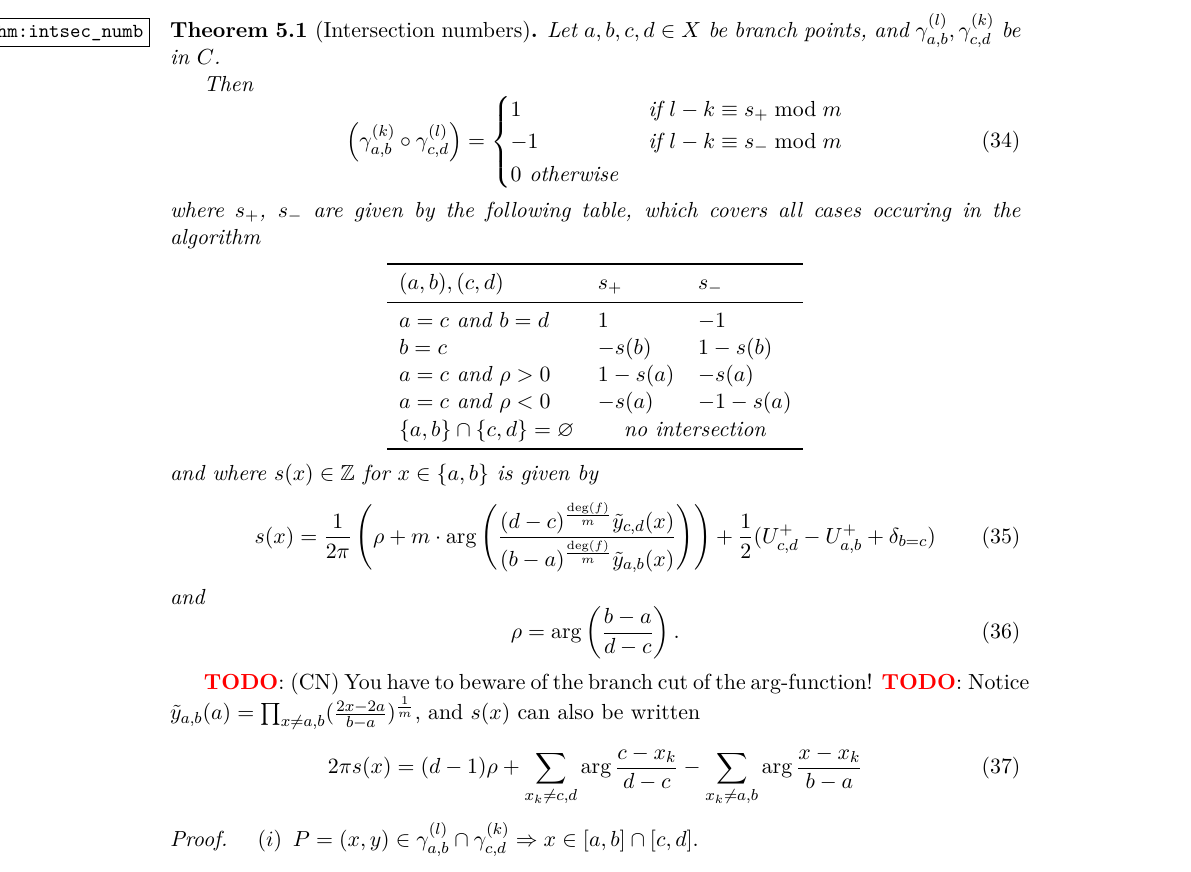
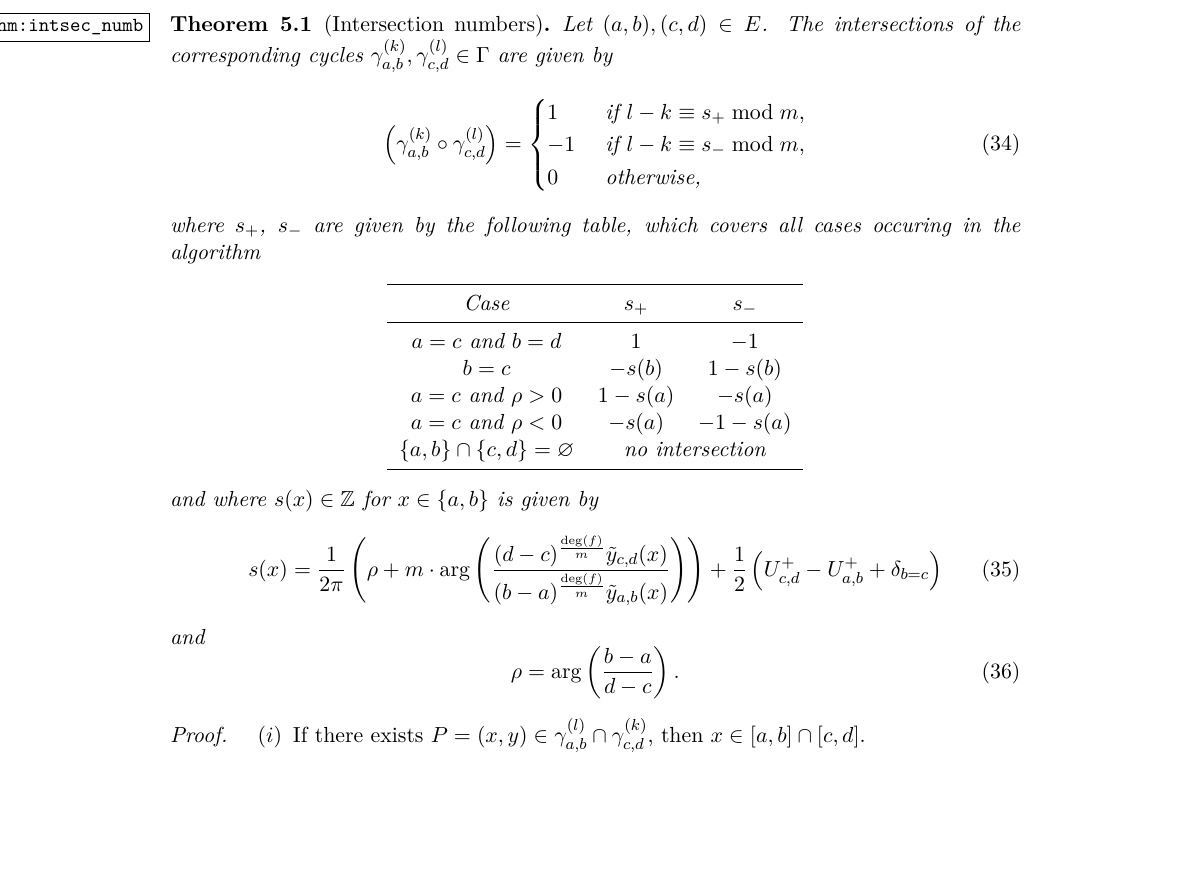
Before and after one commit to pascalmolin/hcperiods, a LaTeX document (doc/sec_paper/main.tex, which reads doc/sec_paper/Intersections.tex, doc/sec_paper/macros.tex): part of page 13 of 26, cut so that both start at the same text, the shorter picture padded with empty space. Compiled offline with pdfLaTeX.

Commit message:
- Rewrote Thm 5.1. and Beginning of Section Intersections - Updated some macros

```diff
--- a/doc/sec_paper/Intersections.tex
+++ b/doc/sec_paper/Intersections.tex
@@ -17,22 +20,21 @@
 
   \begin{thm}[Intersection numbers]\label{thm:intsec_numb}
-      Let $a,b,c,d\in X$ be branch points, and $\cyabl, \cycdk$ be in $C$.
-
-      Then
+      Let $(a,b),(c,d) \in E$. The intersections of the corresponding cycles $\cyabk, \cycdl \in \Gamma$ are given by
       \begin{equation}
           \left(\cyab^{(k)} \circ \cycd^{(l)}\right)
           = \begin{cases}
-              1  &\text{ if } l-k \equiv s_+ \bmod m\\
-              -1 &\text{ if } l-k \equiv s_- \bmod m\\
-              0 \text{ otherwise}
+              1  &\text{ if } l-k \equiv s_+ \bmod m,\\
+              -1 &\text{ if } l-k \equiv s_- \bmod m,\\
+              0 &\text{ otherwise,}
           \end{cases}
       \end{equation}
       where $s_+$, $s_-$ are given by the following table, which covers all
       cases occuring in the algorithm
       \begin{center}
-      \begin{tabular}{lll}
+      \begin{tabular}{ccc}
           \toprule
-          $(a,b),(c,d)$
+          Case
+          %$(a,b),(c,d)$
           %$\cyab \circ \cycd$
           & $s_+$ & $s_-$ \\
           \midrule
@@ -66,17 +69,16 @@
       \end{equation}
  \end{thm}
 
- \todo (CN) You have to beware of the branch cut of the $\arg$-function!
- \todo Notice $\ytab(a) = \prod_{x\neq a,b}(\frac{2x-2a}{b-a})^{\frac1m}$, and
- $s(x)$ can also be written
-      \begin{equation}
-      2π s(x) = (d-1)\rho
-      + \sum_{x_k\neq c,d}\arg \frac{c-x_k}{d-c}
-      - \sum_{x_k\neq a,b}\arg \frac{x-x_k}{b-a}
-      \end{equation}
+%  \todo This is wrong. Notice $\ytab(a) = \prod_{x\neq a,b}(\frac{2x-2a}{b-a})^{\frac1m}$, and
+%  $s(x)$ can also be written
+%       \begin{equation}
+%       2π s(x) = (d-1)\rho
+%       + \sum_{x_k\neq c,d}\arg \frac{c-x_k}{d-c}
+%       - \sum_{x_k\neq a,b}\arg \frac{x-x_k}{b-a}
+%       \end{equation}
 
   \begin{proof}\let\qed\relax
    \begin{itemize}
-    \item[($i$)] $P = (x,y) \in \cyabl \cap \cycdk   \Rightarrow  x \in [a,b] \cap [c,d]$.
+    \item[($i$)] If there exists $P = (x,y) \in \cyabl \cap \cycdk$, then  $x \in [a,b] \cap [c,d]$.
    \end{itemize}
   \end{proof}
--- a/doc/sec_paper/macros.tex
+++ b/doc/sec_paper/macros.tex
@@ -61,7 +61,9 @@
 \newcommand{\cyad}{\gamma_{a,d}}
 \newcommand{\cybd}{\gamma_{b,d}}
 \newcommand{\cyabl}{\gamma_{a,b}^{(l)}}
+\newcommand{\cyabk}{\gamma_{a,b}^{(k)}}
 \newcommand{\cycdk}{\gamma_{c,d}^{(k)}}
+\newcommand{\cycdl}{\gamma_{c,d}^{(l)}}
 \newcommand{\cyt}{\tilde{gamma}}
 \newcommand{\cytab}{\tilde{gamma}(a,b)}
 \newcommand{\cytcd}{\tilde{gamma}(c,d)}
```
Also changed, not shown: doc/sec_paper/Intersections.tex (23 more changed lines).
